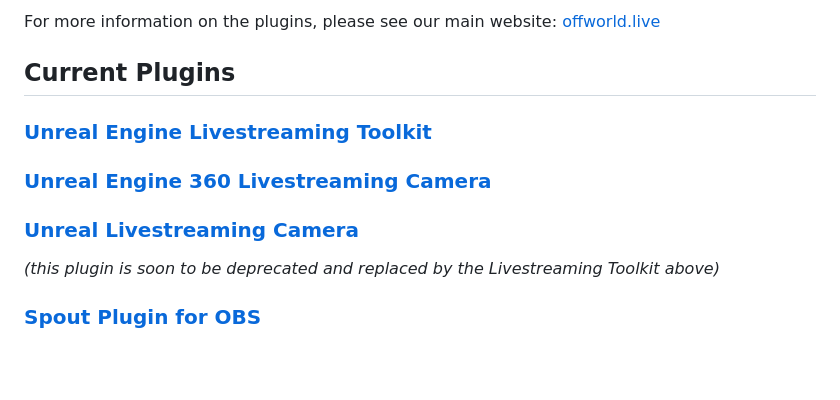
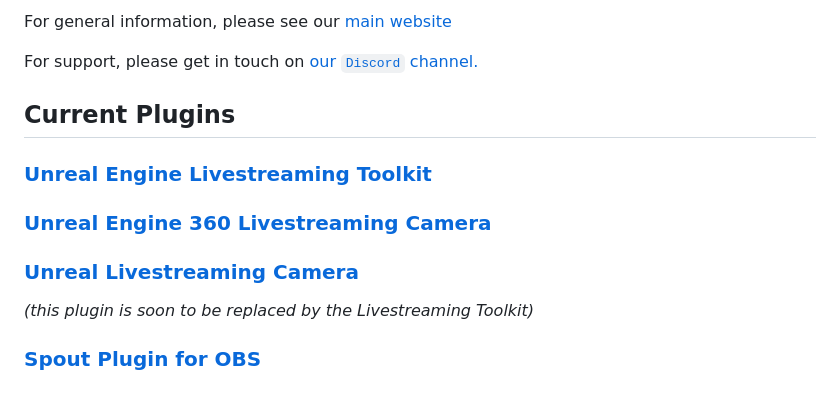
Before and after one commit to Off-World-Live-Collaborative/docs.offworld.live, a Markdown page: README.md, the part around the change printed below. Drawn GitHub-style; blank space fills up the shorter version.

```diff
--- a/README.md
+++ b/README.md
@@ -4,5 +4,7 @@ This microsite contains the documentation for all Off World Live tools.
 
-For more information on the plugins, please see our main website: [offworld.live](https://offworld.live)
+For general information, please see our [main website](https://offworld.live)
+
+For support, please get in touch on [our `Discord` channel.](https://discord.gg/2PaMtnK)
 
 ## Current Plugins
 
@@ -11,6 +13,6 @@ For more information on the plugins, please see our main website: [offworld.live
 ### [Unreal Engine 360 Livestreaming Camera](./360-camera/README.md)
 
 ### [Unreal Livestreaming Camera](./unreal-livestreaming-camera/README.md)
-*(this plugin is soon to be deprecated and replaced by the Livestreaming Toolkit above)*
+*(this plugin is soon to be replaced by the Livestreaming Toolkit)*
 
 ### [Spout Plugin for OBS](./obs-spout-plugin/README.md)
```
Also changed, not shown: other parts of README.md (+1 -1 lines), livestreaming-toolkit/README.md (+8 -6 lines), livestreaming-toolkit/images/downloadpage.jpg (added), livestreaming-toolkit/images/pluginmanage.jpg (added).
